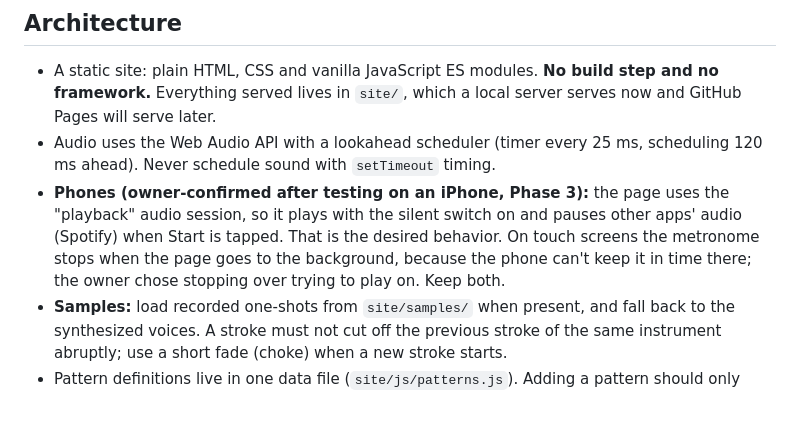
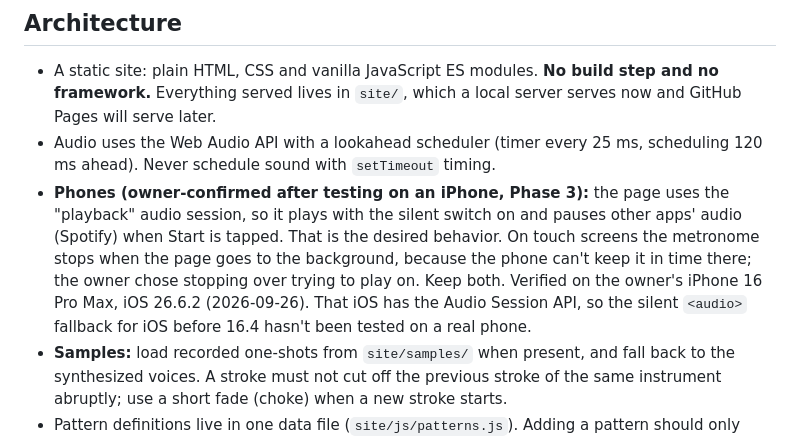
Before and after one commit to rootsofsalsa/afrocuban-metronome, a Markdown page: CLAUDE.md, the part around the change. Rendered like a GitHub page; blank space fills up the shorter version.

Commit message:
Record the iPhone used to verify Phase 3
iPhone 16 Pro Max, iOS 26.6.2: silent mode, 5+ minutes in time,
Spotify, background and lock-button retests all passed.

Co-Authored-By: Claude Opus 5.5 <noreply@anthropic.com>

```diff
--- a/CLAUDE.md
+++ b/CLAUDE.md
@@ -70,7 +70,7 @@ Steps are 0-based. `x` = stroke, `.` = rest, `|` = barline.
 
 - A static site: plain HTML, CSS and vanilla JavaScript ES modules. **No build step and no framework.** Everything served lives in `site/`, which a local server serves now and GitHub Pages will serve later.
 - Audio uses the Web Audio API with a lookahead scheduler (timer every 25 ms, scheduling 120 ms ahead). Never schedule sound with `setTimeout` timing.
-- **Phones (owner-confirmed after testing on an iPhone, Phase 3):** the page uses the "playback" audio session, so it plays with the silent switch on and pauses other apps' audio (Spotify) when Start is tapped. That is the desired behavior. On touch screens the metronome stops when the page goes to the background, because the phone can't keep it in time there; the owner chose stopping over trying to play on. Keep both.
+- **Phones (owner-confirmed after testing on an iPhone, Phase 3):** the page uses the "playback" audio session, so it plays with the silent switch on and pauses other apps' audio (Spotify) when Start is tapped. That is the desired behavior. On touch screens the metronome stops when the page goes to the background, because the phone can't keep it in time there; the owner chose stopping over trying to play on. Keep both. Verified on the owner's iPhone 16 Pro Max, iOS 26.6.2 (2026-09-26). That iOS has the Audio Session API, so the silent `<audio>` fallback for iOS before 16.4 hasn't been tested on a real phone.
 - **Samples:** load recorded one-shots from `site/samples/` when present, and fall back to the synthesized voices. A stroke must not cut off the previous stroke of the same instrument abruptly; use a short fade (choke) when a new stroke starts.
 - Pattern definitions live in one data file (`site/js/patterns.js`). Adding a pattern should only mean editing that file.
 - Later (not now): deploy through a GitHub Actions workflow on every push to `main`.
```
Also changed, not shown: README.md (+2 -0 lines).
